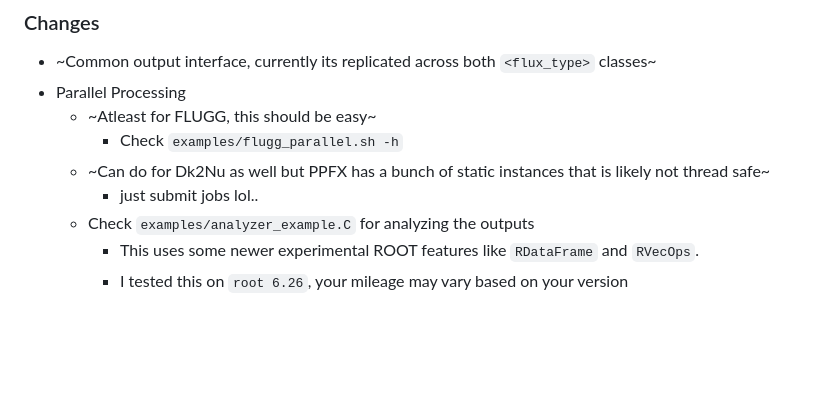
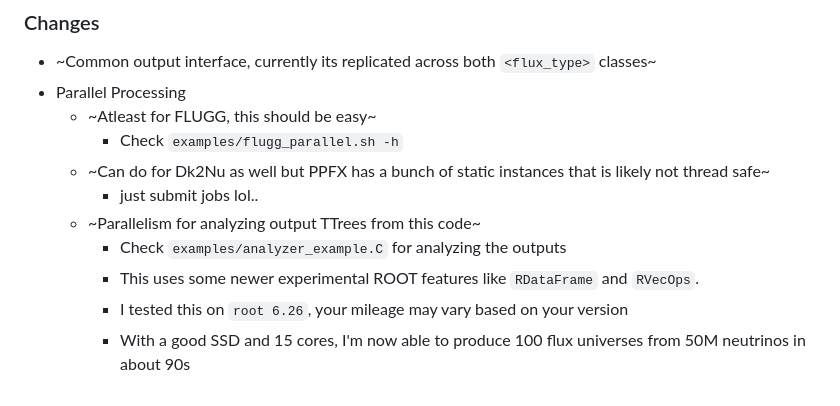
Before and after one commit to nitish-nayak/numi_flux, a Markdown page: README.md, the part around the change. GitHub-like rendering; blank space fills up the shorter version.

```diff
--- a/README.md
+++ b/README.md
@@ -58,6 +58,8 @@ make clean
         - Check `examples/flugg_parallel.sh -h`
     - ~Can do for Dk2Nu as well but PPFX has a bunch of static instances that is likely not thread safe~
         - just submit jobs lol..
-    - Check `examples/analyzer_example.C` for analyzing the outputs
+    - ~Parallelism for analyzing output TTrees from this code~
+        - Check `examples/analyzer_example.C` for analyzing the outputs
         - This uses some newer experimental ROOT features like `RDataFrame` and `RVecOps`.
         - I tested this on `root 6.26`, your mileage may vary based on your version
+        - With a good SSD and 15 cores, I'm now able to produce 100 flux universes from 50M neutrinos in about 90s
```
